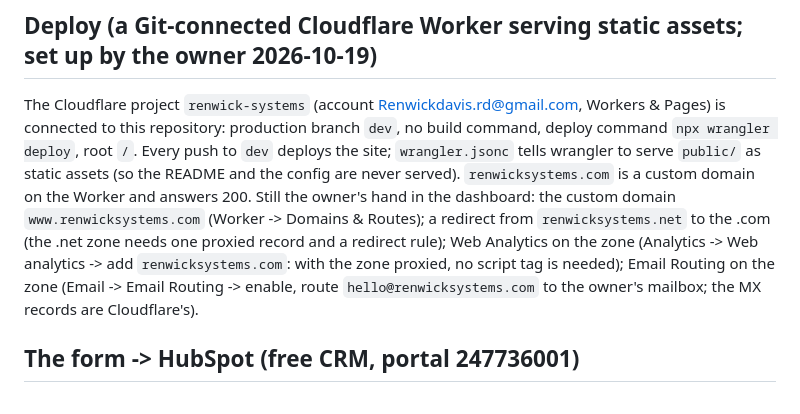
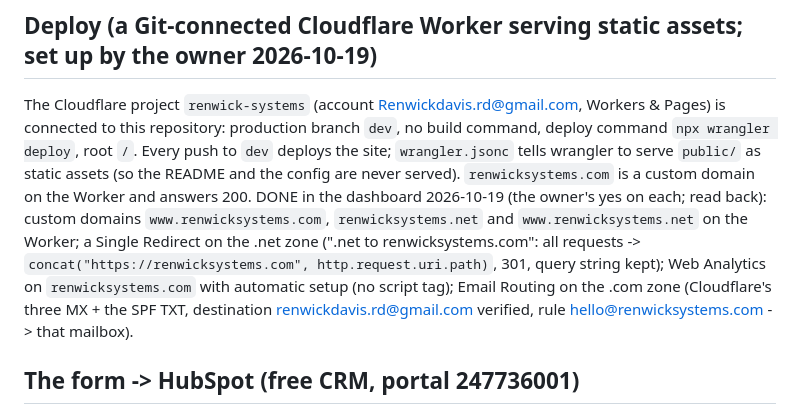
Before and after one commit to RenwickDavis/Renwick-Systems, a Markdown page: README.md, the part around the change. GitHub-like rendering.

Commit message:
README: the Cloudflare setup as applied (custom domains, the .net redirect, Web Analytics, Email Routing)

```diff
--- a/README.md
+++ b/README.md
@@ -13,11 +13,11 @@ The Cloudflare project `renwick-systems` (account Renwickdavis.rd@gmail.com, Wor
 production branch `dev`, no build command, deploy command `npx wrangler deploy`, root `/`. Every push to `dev` deploys the
 site; `wrangler.jsonc` tells wrangler to serve `public/` as static assets (so the README and the config are never served).
 `renwicksystems.com` is a custom domain on the Worker and answers 200.
-Still the owner's hand in the dashboard: the custom domain `www.renwicksystems.com` (Worker -> Domains & Routes); a redirect
-from `renwicksystems.net` to the .com (the .net zone needs one proxied record and a redirect rule); Web Analytics on the
-zone (Analytics -> Web analytics -> add `renwicksystems.com`: with the zone proxied, no script tag is needed); Email Routing on
-the zone (Email -> Email Routing -> enable, route `hello@renwicksystems.com` to the owner's mailbox; the MX records are
-Cloudflare's).
+DONE in the dashboard 2026-10-19 (the owner's yes on each; read back): custom domains `www.renwicksystems.com`,
+`renwicksystems.net` and `www.renwicksystems.net` on the Worker; a Single Redirect on the .net zone (".net to
+renwicksystems.com": all requests -> `concat("https://renwicksystems.com", http.request.uri.path)`, 301, query string kept);
+Web Analytics on `renwicksystems.com` with automatic setup (no script tag); Email Routing on the .com zone (Cloudflare's three
+MX + the SPF TXT, destination renwickdavis.rd@gmail.com verified, rule hello@renwicksystems.com -> that mailbox).
 
 ## The form -> HubSpot (free CRM, portal 247736001)
 HubSpot -> Marketing -> Forms -> Create -> Embedded form, named "Renwick Systems - start". Five fields, in this order, mapped to
```
